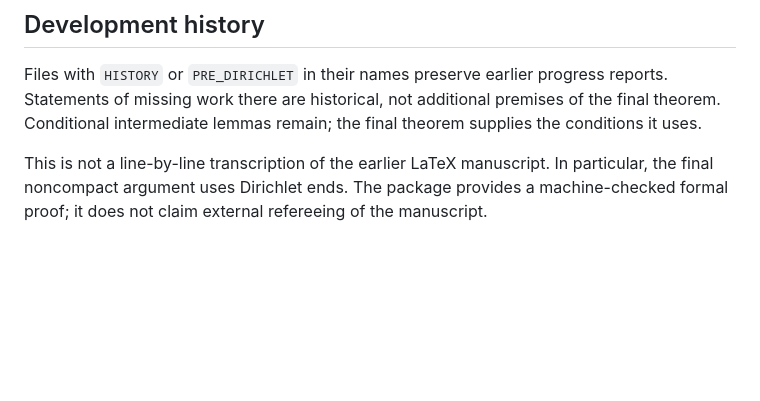
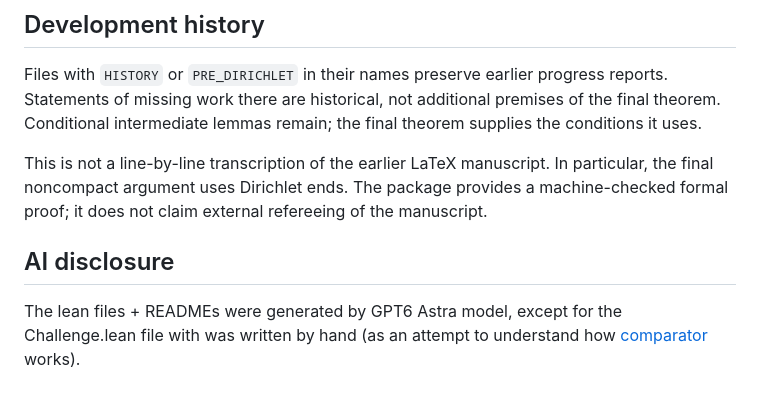
Before and after one commit to petekos-math/singularity_complete_lean, a Markdown page: README.md, the part around the change. GitHub-like rendering; blank space fills up the shorter version.

```diff
--- a/README.md
+++ b/README.md
@@ -83,3 +83,6 @@ This is not a line-by-line transcription of the earlier LaTeX manuscript.
 In particular, the final noncompact argument uses Dirichlet ends. The
 package provides a machine-checked formal proof; it does not claim external
 refereeing of the manuscript.
+
+## AI disclosure
+The lean files + READMEs were generated by GPT6 Astra model, except for the Challenge.lean file with was written by hand (as an attempt to understand how [comparator](github.com/leanprover/comparator) works).
```
